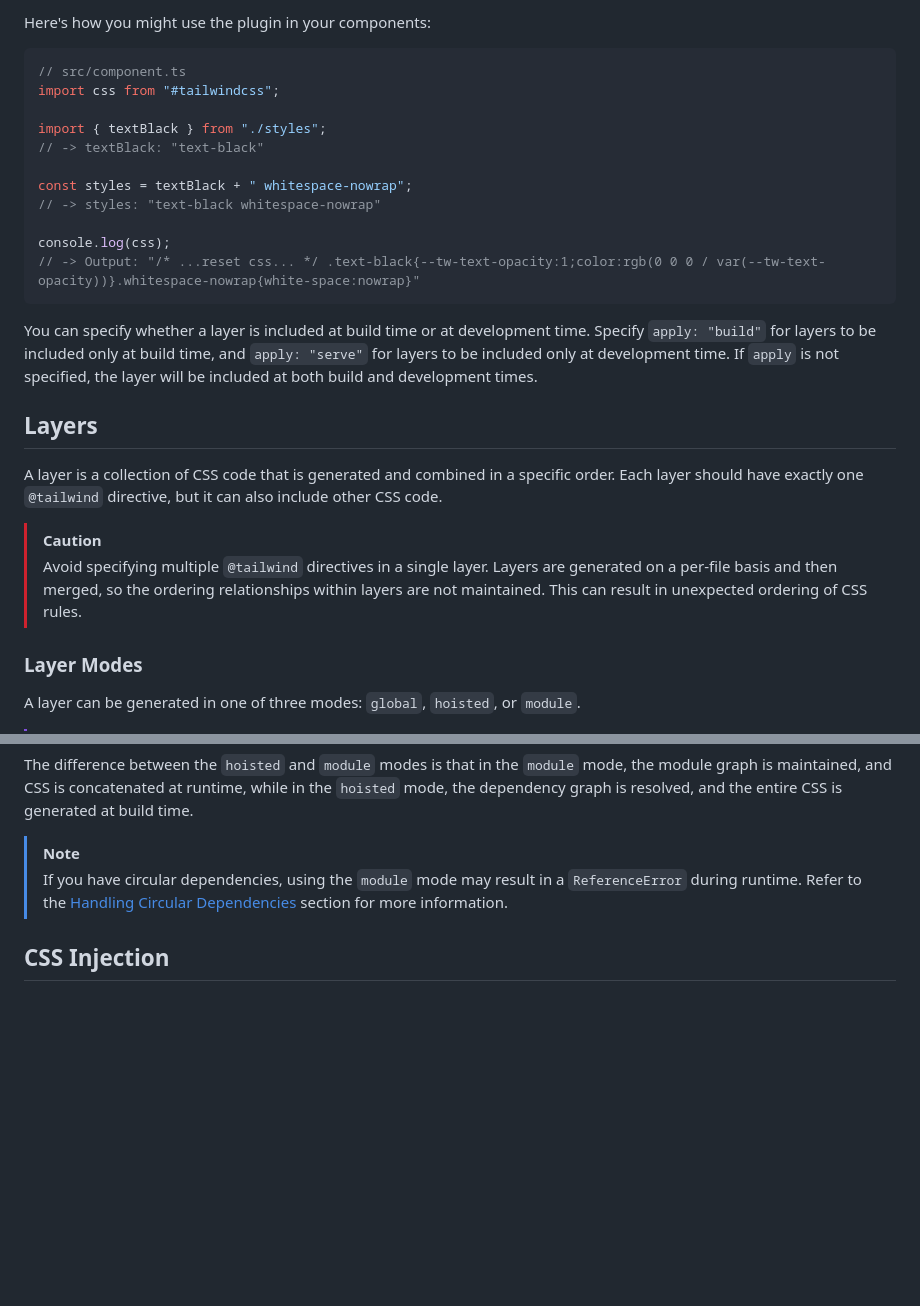
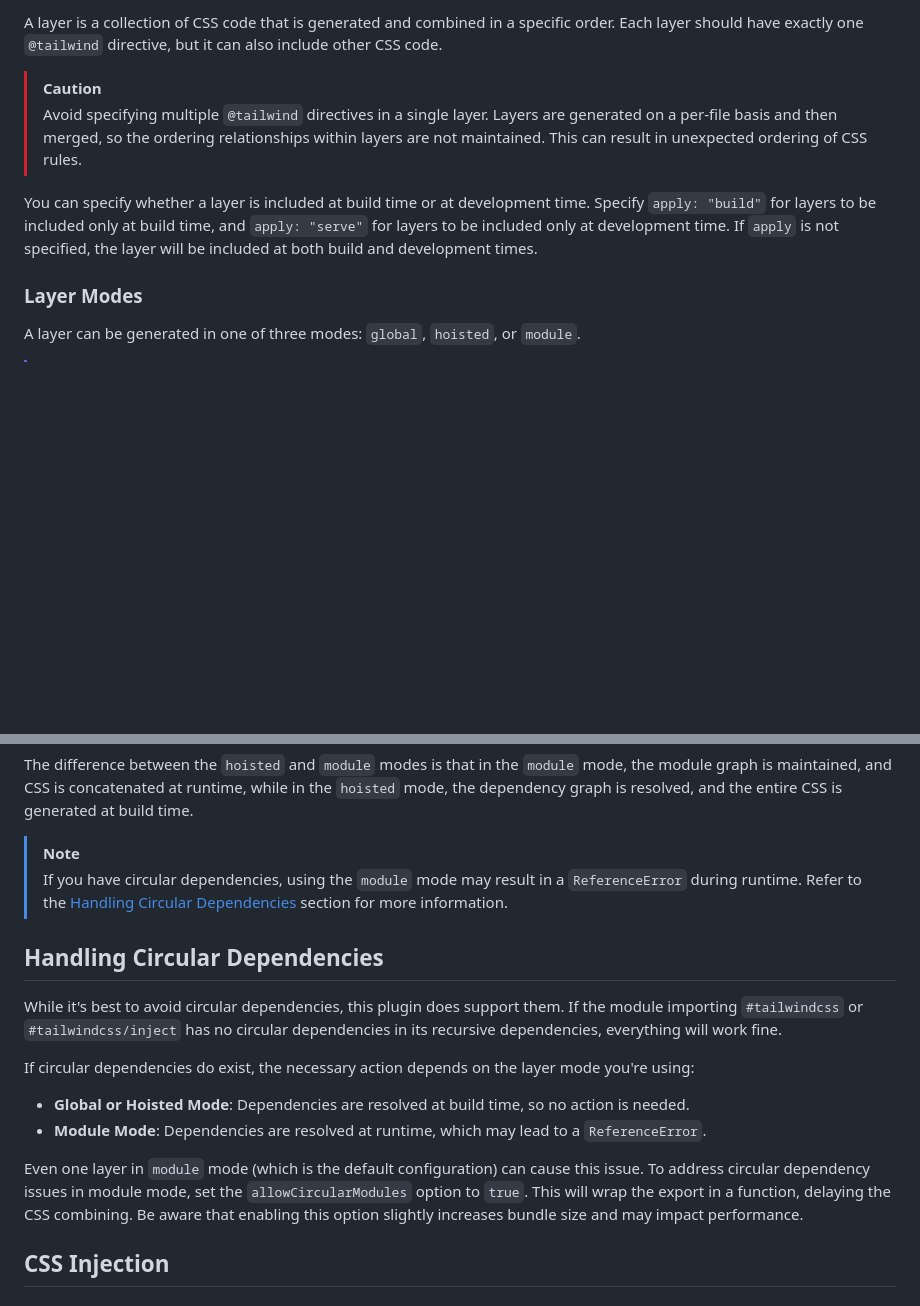
Before and after one commit to SegaraRai/vite-plugin-modular-tailwindcss, a Markdown page: README.md, 2 parts joined by grey strips. GitHub-like rendering; blank space fills up the shorter version.

````diff
--- a/README.md
+++ b/README.md
@@ -118,33 +133,14 @@ export default {
 
-Here's how you might use the plugin in your components:
-
-```ts
-// src/component.ts
-import css from "#tailwindcss";
-
-import { textBlack } from "./styles";
-// -> textBlack: "text-black"
-
-const styles = textBlack + " whitespace-nowrap";
-// -> styles: "text-black whitespace-nowrap"
-
-console.log(css);
-// -> Output: "/* ...reset css... */ .text-black{--tw-text-opacity:1;color:rgb(0 0 0 / var(--tw-text-opacity))}.whitespace-nowrap{white-space:nowrap}"
-```
-
-You can specify whether a layer is included at build time or at development time.
-Specify `apply: "build"` for layers to be included only at build time, and `apply: "serve"` for layers to be included only at development time.
-If `apply` is not specified, the layer will be included at both build and development times.
-
-## Layers
-
-A layer is a collection of CSS code that is generated and combined in a specific order.
-Each layer should have exactly one `@tailwind` directive, but it can also include other CSS code.
+A layer is a collection of CSS code that is generated and combined in a specific order. Each layer should have exactly one `@tailwind` directive, but it can also include other CSS code.
 
 > [!CAUTION]
 > Avoid specifying multiple `@tailwind` directives in a single layer.
 > Layers are generated on a per-file basis and then merged, so the ordering relationships within layers are not maintained.
 > This can result in unexpected ordering of CSS rules.
+
+You can specify whether a layer is included at build time or at development time.
+Specify `apply: "build"` for layers to be included only at build time, and `apply: "serve"` for layers to be included only at development time.
+If `apply` is not specified, the layer will be included at both build and development times.
 
 ### Layer Modes
 
@@ -177,6 +173,20 @@ The difference between the `hoisted` and `module` modes is that in the `module`
 > If you have circular dependencies, using the `module` mode may result in a `ReferenceError` during runtime.
 > Refer to the [Handling Circular Dependencies](#handling-circular-dependencies) section for more information.
 
+## Handling Circular Dependencies
+
+While it's best to avoid circular dependencies, this plugin does support them.
+If the module importing `#tailwindcss` or `#tailwindcss/inject` has no circular dependencies in its recursive dependencies, everything will work fine.
+
+If circular dependencies do exist, the necessary action depends on the layer mode you're using:
+
+- **Global or Hoisted Mode**: Dependencies are resolved at build time, so no action is needed.
+- **Module Mode**: Dependencies are resolved at runtime, which may lead to a `ReferenceError`.
+
+Even one layer in `module` mode (which is the default configuration) can cause this issue.
+To address circular dependency issues in module mode, set the `allowCircularModules` option to `true`.
+This will wrap the export in a function, delaying the CSS combining. Be aware that enabling this option slightly increases bundle size and may impact performance.
+
 ## CSS Injection
 
 ### Injection in JavaScript
````
Also changed, not shown: other parts of README.md (+71 -68 lines).
